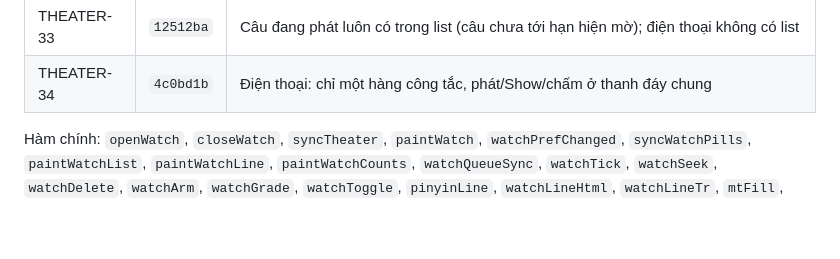
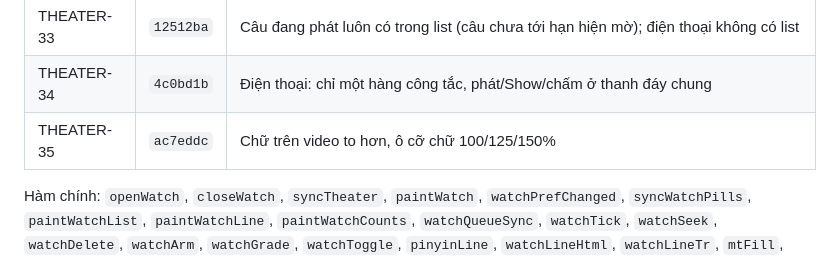
Before and after one commit to phillipxnguyen/wikiPhidia, a Markdown page: VERSIONS.md, the part around the change. Drawn GitHub-style; blank space fills up the shorter version.

Commit message:
VERSIONS.md: THEATER-35
Co-Authored-By: Claude Opus 5.5 <noreply@anthropic.com>
Claude-Session: https://claude.ai/code/session_01DXQMcDS43qgSzayVaPy3nx

```diff
--- a/VERSIONS.md
+++ b/VERSIONS.md
@@ -79,6 +79,7 @@ Hàm chính: `render`, `openEdit`, `openEditPopup`, `deleteRow`, `deleteRows`, `
 | THEATER-32 | `de95b47` | Câu lại nằm trên video; công tắc logic với nhau; list chữ đều, câu đang phát rõ, mốc ở dòng pinyin, bỏ nền vàng |
 | THEATER-33 | `12512ba` | Câu đang phát luôn có trong list (câu chưa tới hạn hiện mờ); điện thoại không có list |
 | THEATER-34 | `4c0bd1b` | Điện thoại: chỉ một hàng công tắc, phát/Show/chấm ở thanh đáy chung |
+| THEATER-35 | `ac7eddc` | Chữ trên video to hơn, ô cỡ chữ 100/125/150% |
 
 Hàm chính: `openWatch`, `closeWatch`, `syncTheater`, `paintWatch`, `watchPrefChanged`, `syncWatchPills`, `paintWatchList`, `paintWatchLine`, `paintWatchCounts`, `watchQueueSync`, `watchTick`, `watchSeek`, `watchDelete`, `watchArm`, `watchGrade`, `watchToggle`, `pinyinLine`, `watchLineHtml`, `watchLineTr`, `mtFill`, `preloadTranslations`, `rowTr`, `cabinSay`, `cabinReveal`, `watchTranslation`, `watchPrefs`, `leaveTheater`, `theaterWanted`, `theaterScene`, `THEATER_SCENES`.
 
```
